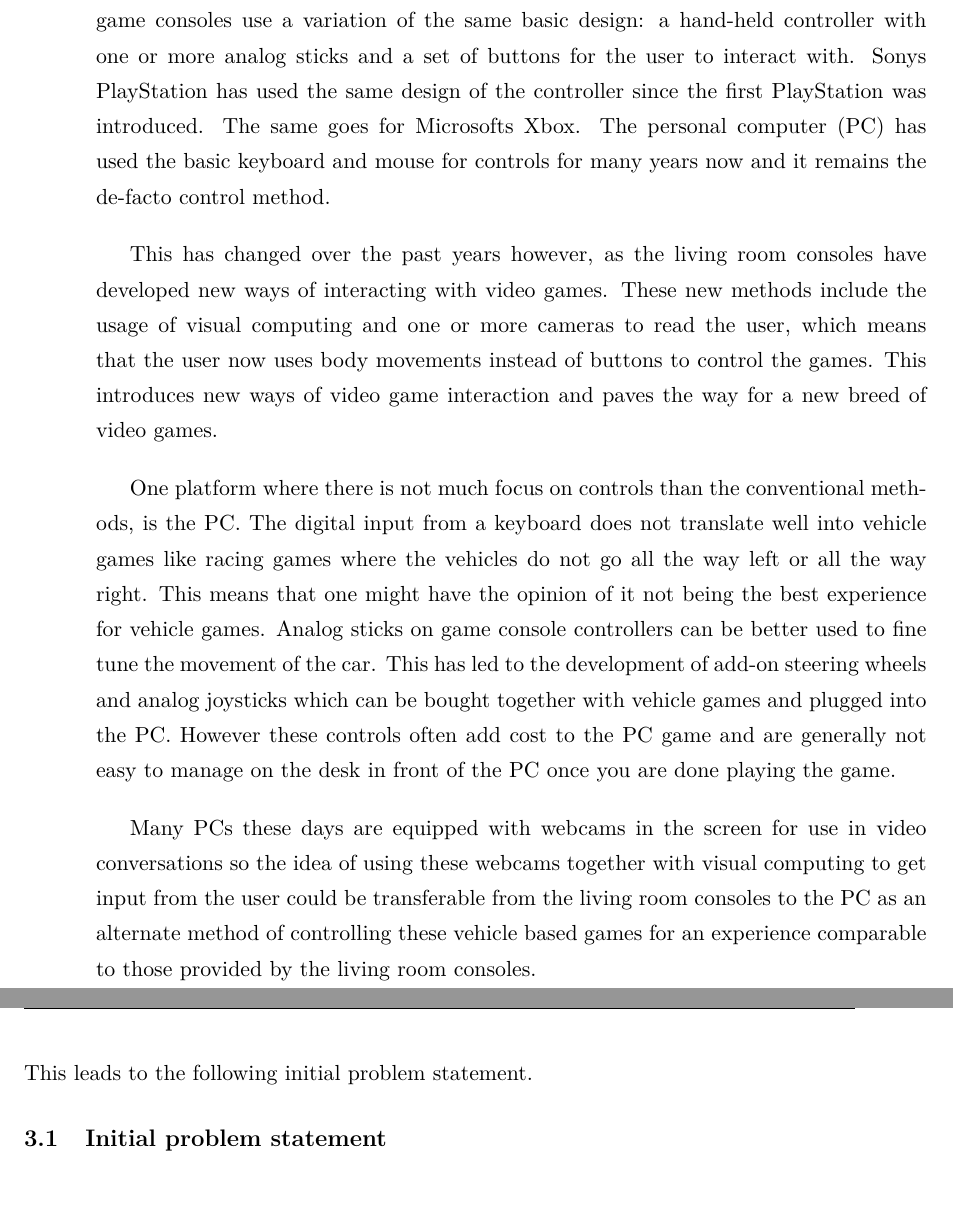
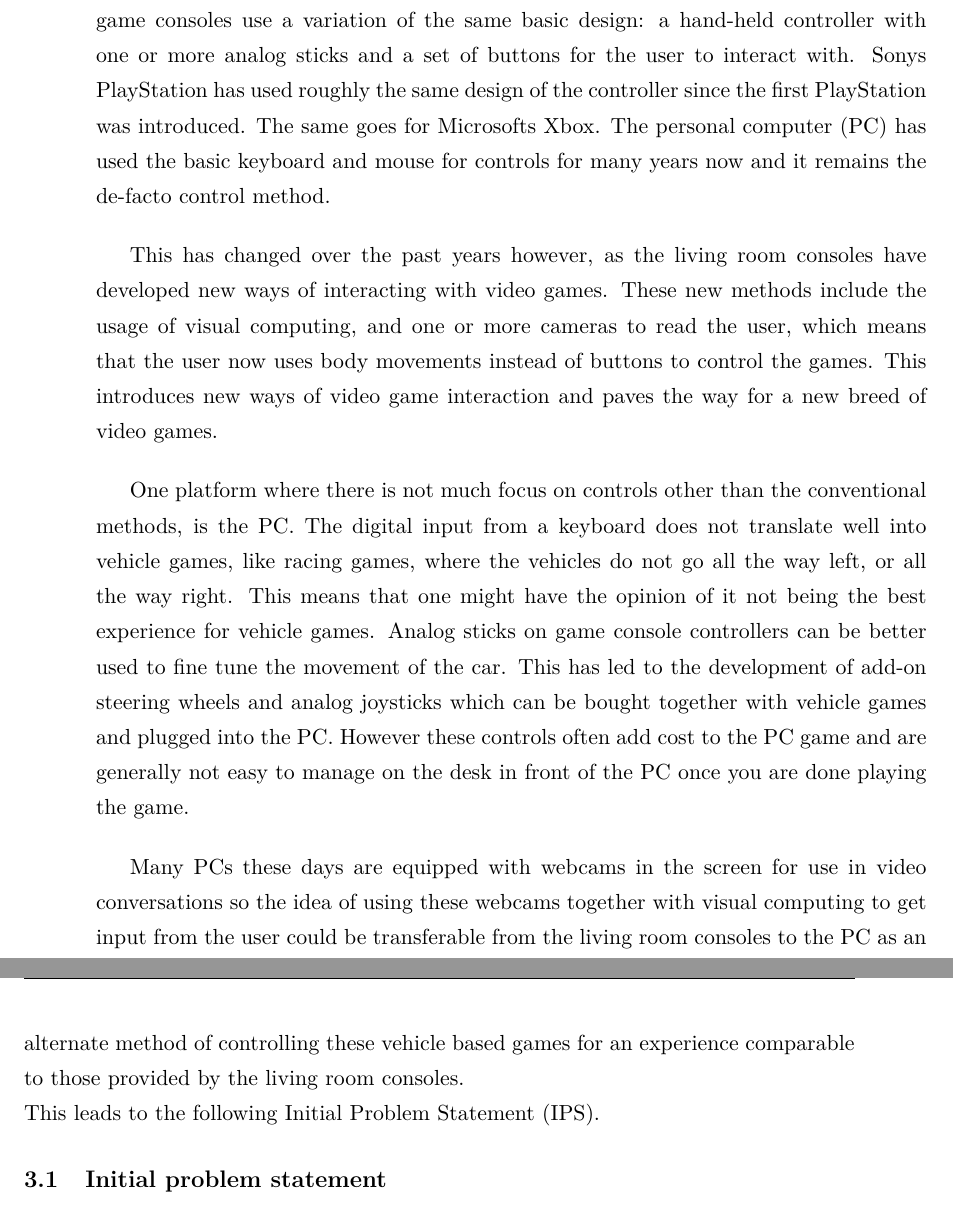
Before and after one commit to Borisln90/Med3Report, a LaTeX document (main.tex, which reads chapters/introduction.tex): two parts of pages 7 and 8 of 142, joined at a grey line, cut so that both start at the same text. Compiled offline with pdfLaTeX.

Commit message:
Intro / Reader's Guide

```diff
--- a/chapters/introduction.tex
+++ b/chapters/introduction.tex
@@ -57,18 +57,18 @@ Positions (relating to BLOB and the program) & Refers to the recorded positions
 The video game industry has evolved a lot over the past few decades. Video games are constantly increasing in size, gaining more functionality, and the graphical fidelity reaches new heights with every new release. This evolution is possible because the hardware on which the games are being run is also evolving and getting more and more powerful.
 \bigskip
 
-One aspect of the video gaming industry which has not changed considerably since the beginning is the controllers used by the different platforms. All the leading video game consoles use a variation of the same basic design: a hand-held controller with one or more analog sticks and a set of buttons for the user to interact with. Sonys PlayStation has used the same design of the controller since the first PlayStation was introduced. The same goes for Microsofts Xbox. The personal computer (PC) has used the basic keyboard and mouse for controls for many years now and it remains the de-facto control method.
+One aspect of the video gaming industry which has not changed considerably since the beginning is the controllers used by the different platforms. All the leading video game consoles use a variation of the same basic design: a hand-held controller with one or more analog sticks and a set of buttons for the user to interact with. Sonys PlayStation has used roughly the same design of the controller since the first PlayStation was introduced. The same goes for Microsofts Xbox. The personal computer (PC) has used the basic keyboard and mouse for controls for many years now and it remains the de-facto control method.
 \bigskip
 
-This has changed over the past years however, as the living room consoles have developed new ways of interacting with video games. These new methods include the usage of visual computing and one or more cameras to read the user, which means that the user now uses body movements instead of buttons to control the games. This introduces new ways of video game interaction and paves the way for a new breed of video games.
+This has changed over the past years however, as the living room consoles have developed new ways of interacting with video games. These new methods include the usage of visual computing, and one or more cameras to read the user, which means that the user now uses body movements instead of buttons to control the games. This introduces new ways of video game interaction and paves the way for a new breed of video games.
 \bigskip
 
-One platform where there is not much focus on controls than the conventional methods, is the PC. The digital input from a keyboard does not translate well into vehicle games like racing games where the vehicles do not go all the way left or all the way right. This means that one might have the opinion of it not being the best experience for vehicle games. Analog sticks on game console controllers can be better used to fine tune the movement of the car. This has led to the development of add-on steering wheels and analog joysticks which can be bought together with vehicle games and plugged into the PC. However these controls often add cost to the PC game and are generally not easy to manage on the desk in front of the PC once you are done playing the game.
+One platform where there is not much focus on controls other than the conventional methods, is the PC. The digital input from a keyboard does not translate well into vehicle games, like racing games, where the vehicles do not go all the way left, or all the way right. This means that one might have the opinion of it not being the best experience for vehicle games. Analog sticks on game console controllers can be better used to fine tune the movement of the car. This has led to the development of add-on steering wheels and analog joysticks which can be bought together with vehicle games and plugged into the PC. However these controls often add cost to the PC game and are generally not easy to manage on the desk in front of the PC once you are done playing the game.
 \bigskip
 
 Many PCs these days are equipped with webcams in the screen for use in video conversations so the idea of using these webcams together with visual computing to get input from the user could be transferable from the living room consoles to the PC as an alternate method of controlling these vehicle based games for an experience comparable to those provided by the living room consoles.
 
-\noindent This leads to the following initial problem statement.
+\noindent This leads to the following Initial Problem Statement (IPS).
 
 \subsection{Initial problem statement}
 How can a vehicle-game controller be made from a standard webcam using visual computing, while being comparable with other gaming platforms utilizing movement based functionalities?
```
Also changed, not shown: chapters/introduction.tex (4 more changed lines).
